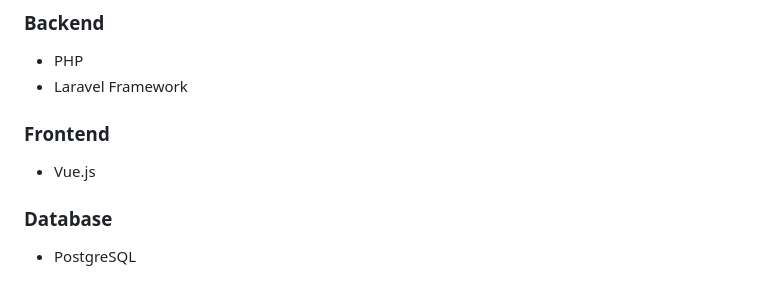
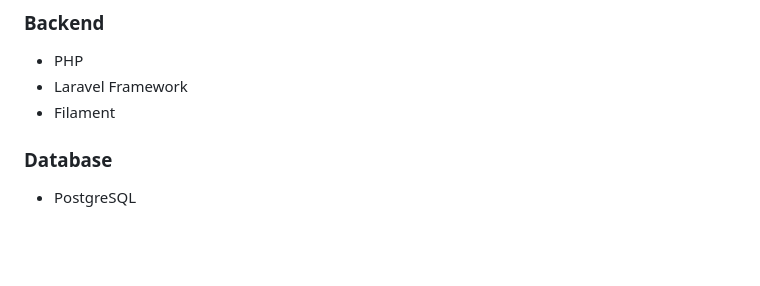
Before and after one commit to geloquan/rosian-legal, a Markdown page: README.md, the part around the change. GitHub-like rendering; blank space fills up the shorter version.

Commit message:
docs: update README to replace Vue.js with Filament in the tech stack

```diff
--- a/README.md
+++ b/README.md
@@ -84,10 +84,7 @@ The system is built using modern web technologies designed for maintainability,
 
 * PHP
 * Laravel Framework
-
-### Frontend
-
-* Vue.js
+* Filament
 
 ### Database
 
```
